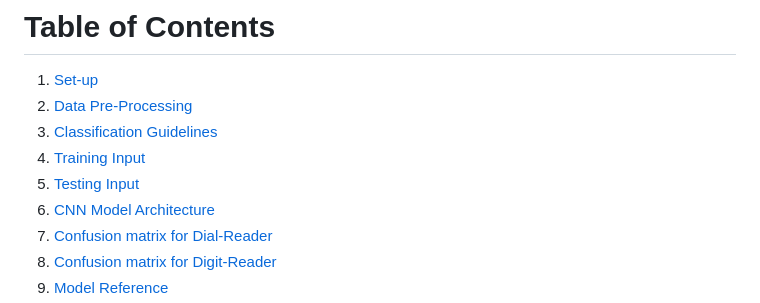
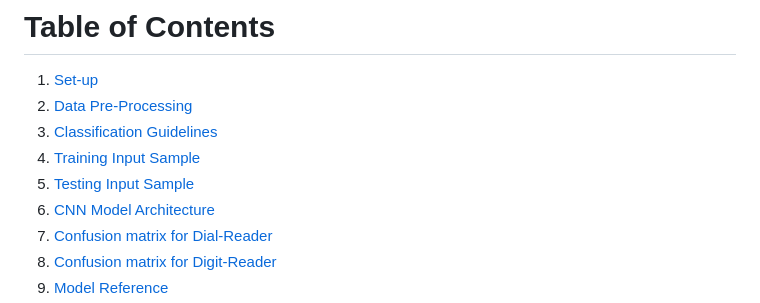
Before and after one commit to louelidrissi/Gasmeter-Reader, a Markdown page: README.md, the part around the change printed below. GitHub-like rendering.

```diff
--- a/README.md
+++ b/README.md
@@ -6,8 +6,8 @@
 1. [Set-up](#set-up)
 2. [Data Pre-Processing](#data-pre-processing)
 3. [Classification Guidelines](#classification-guidelines)
-4. [Training Input](#training-input-sample)
-5. [Testing Input](#testing-input-sample)
+4. [Training Input Sample](#training-input-sample)
+5. [Testing Input Sample](#testing-input-sample)
 6. [CNN Model Architecture](#cnn-model-architecture)
 7. [Confusion matrix for Dial-Reader](#confusion-matrix-for-dial-reader)
 8. [Confusion matrix for Digit-Reader](#confusion-matrix-for-digit-reader)
```
Also changed, not shown: other parts of README.md (+4 -4 lines).
